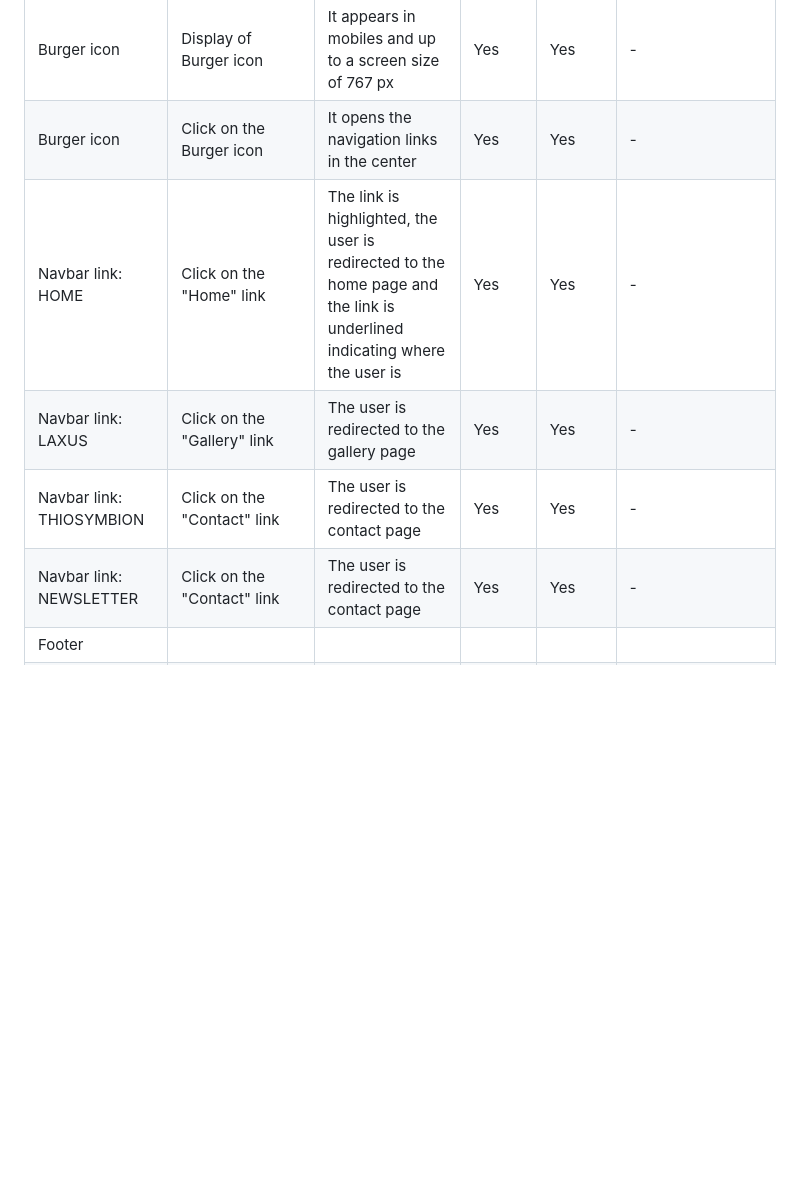
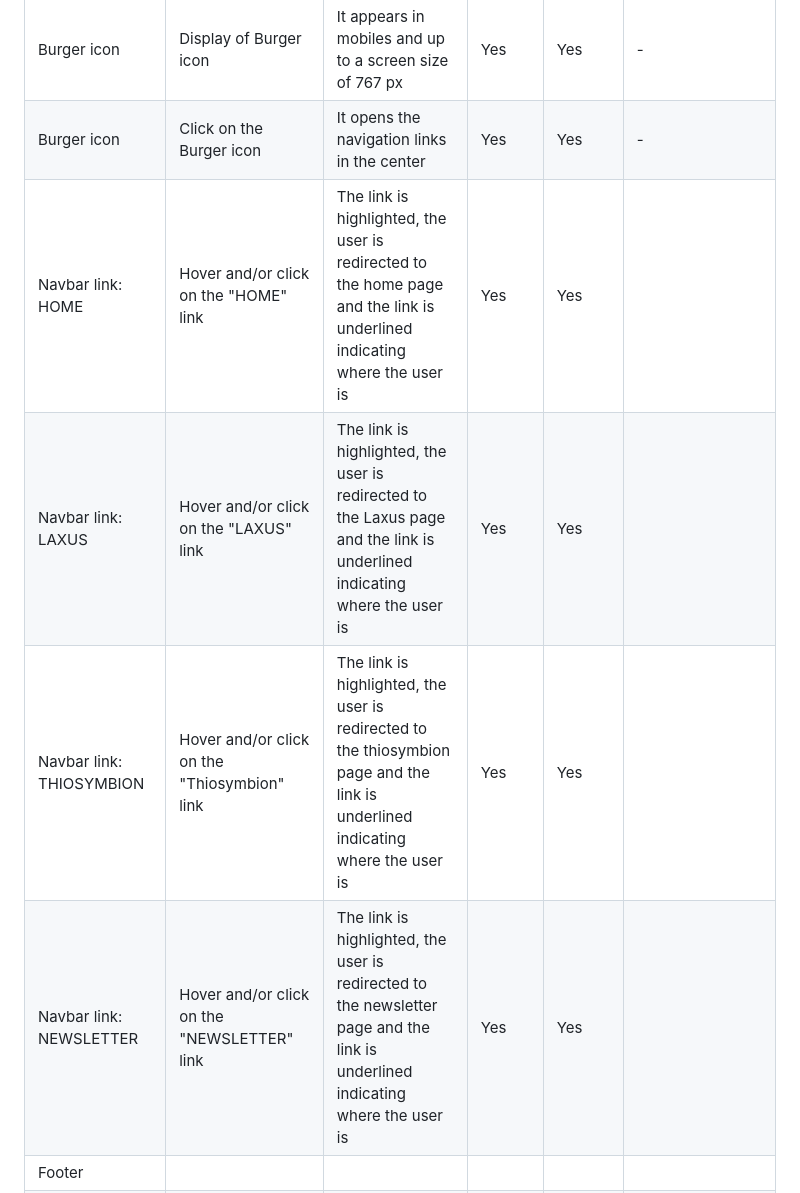
Before and after one commit to ParedesGab/PP1, a Markdown page: README.md, the part around the change. Rendered like a GitHub page; blank space fills up the shorter version.

Commit message:
ReadMe: Manual testing section content

```diff
--- a/README.md
+++ b/README.md
@@ -390,10 +390,10 @@ The website was tested on the following browsers:
 | Logo | Click on the "Laxus & Thiosymbion" logo | No matter the page the user is, they are redirected to the main page | Yes | Yes | - |
 | Burger icon | Display of Burger icon | It appears in mobiles and up to a screen size of 767 px | Yes | Yes | - |
 | Burger icon | Click on the Burger icon | It opens the navigation links in the center | Yes | Yes | - |
-| Navbar link: HOME | Click on the "Home" link | The link is highlighted, the user is redirected to the home page and the link is underlined indicating where the user is | Yes | Yes | - |
-| Navbar link: LAXUS | Click on the "Gallery" link | The user is redirected to the gallery page | Yes | Yes | - |
-| Navbar link: THIOSYMBION | Click on the "Contact" link | The user is redirected to the contact page | Yes | Yes | - |
-| Navbar link: NEWSLETTER | Click on the "Contact" link | The user is redirected to the contact page | Yes | Yes | - |
+| Navbar link: HOME | Hover and/or click on the "HOME" link | The link is highlighted, the user is redirected to the home page and the link is underlined indicating where the user is | Yes | Yes |
+| Navbar link: LAXUS | Hover and/or click on the "LAXUS" link | The link is highlighted, the user is redirected to the Laxus page and the link is underlined indicating where the user is | Yes | Yes |
+| Navbar link: THIOSYMBION | Hover and/or click on the "Thiosymbion" link | The link is highlighted, the user is redirected to the thiosymbion page and the link is underlined indicating where the user is | Yes | Yes |
+| Navbar link: NEWSLETTER | Hover and/or click on the "NEWSLETTER" link | The link is highlighted, the user is redirected to the newsletter page and the link is underlined indicating where the user is | Yes | Yes |
 | Footer | | | | | |
 | Instagram icon in the footer | Click on the Instagram icon | The user is redirected to the Instagram page | Yes | Yes | - |
 | Facebook icon in the footer | Click on the Facebook icon | The user is redirected to the Facebook page | Yes | Yes | - |
```
